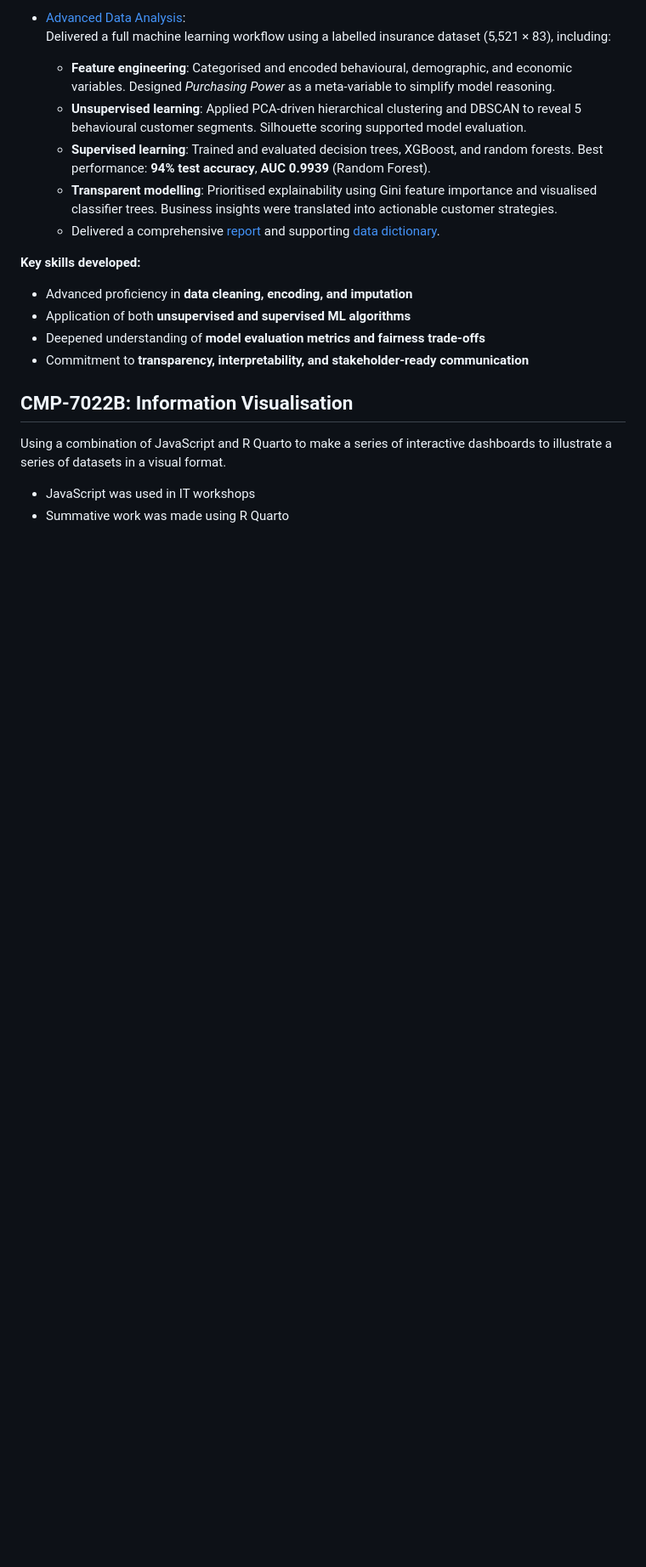
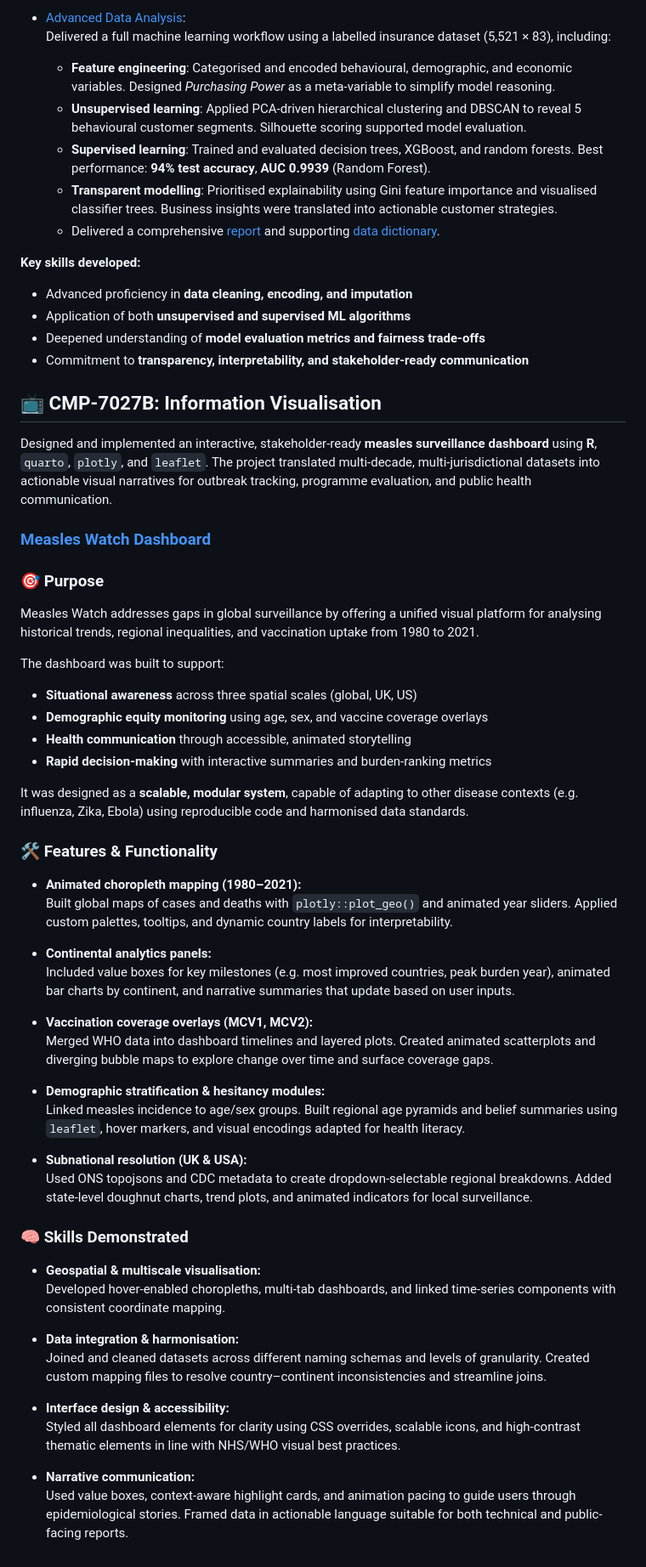
Before and after one commit to KFarrow11/MSc_Data_Science_for_Biology, a Markdown page: README.md, the part around the change. Shown: that part at 85% size. Drawn GitHub-style; blank space fills up the shorter version.

```diff
--- a/README.md
+++ b/README.md
@@ -101,8 +101,52 @@ Applied **data mining techniques** in Python using Jupyter Notebooks, with a foc
 - Deepened understanding of **model evaluation metrics and fairness trade-offs**
 - Commitment to **transparency, interpretability, and stakeholder-ready communication**
 
+## 📺 CMP-7027B: Information Visualisation
 
-## CMP-7022B: Information Visualisation
-Using a combination of JavaScript and R Quarto to make a series of interactive dashboards to illustrate a series of datasets in a visual format.
-- JavaScript was used in IT workshops
-- Summative work was made using R Quarto
+Designed and implemented an interactive, stakeholder-ready **measles surveillance dashboard** using **R**, `quarto`, `plotly`, and `leaflet`. The project translated multi-decade, multi-jurisdictional datasets into actionable visual narratives for outbreak tracking, programme evaluation, and public health communication.
+
+### [Measles Watch Dashboard](https://github.com/KFarrow11/MSc_Data_Science_for_Biology/blob/main/information_visualisation/measles_db_final.qmd)
+
+### 🎯 Purpose
+
+Measles Watch addresses gaps in global surveillance by offering a unified visual platform for analysing historical trends, regional inequalities, and vaccination uptake from 1980 to 2021.
+
+The dashboard was built to support:
+
+- **Situational awareness** across three spatial scales (global, UK, US)
+- **Demographic equity monitoring** using age, sex, and vaccine coverage overlays
+- **Health communication** through accessible, animated storytelling
+- **Rapid decision-making** with interactive summaries and burden-ranking metrics
+
+It was designed as a **scalable, modular system**, capable of adapting to other disease contexts (e.g. influenza, Zika, Ebola) using reproducible code and harmonised data standards.
+
+### 🛠️ Features & Functionality
+
+- **Animated choropleth mapping (1980–2021):**
+  Built global maps of cases and deaths with `plotly::plot_geo()` and animated year sliders. Applied custom palettes, tooltips, and dynamic country labels for interpretability.
+
+- **Continental analytics panels:**
+  Included value boxes for key milestones (e.g. most improved countries, peak burden year), animated bar charts by continent, and narrative summaries that update based on user inputs.
+
+- **Vaccination coverage overlays (MCV1, MCV2):**
+  Merged WHO data into dashboard timelines and layered plots. Created animated scatterplots and diverging bubble maps to explore change over time and surface coverage gaps.
+
+- **Demographic stratification & hesitancy modules:**
+  Linked measles incidence to age/sex groups. Built regional age pyramids and belief summaries using `leaflet`, hover markers, and visual encodings adapted for health literacy.
+
+- **Subnational resolution (UK & USA):**
+  Used ONS topojsons and CDC metadata to create dropdown-selectable regional breakdowns. Added state-level doughnut charts, trend plots, and animated indicators for local surveillance.
+
+### 🧠 Skills Demonstrated
+
+- **Geospatial & multiscale visualisation:**
+  Developed hover-enabled choropleths, multi-tab dashboards, and linked time-series components with consistent coordinate mapping.
+
+- **Data integration & harmonisation:**
+  Joined and cleaned datasets across different naming schemas and levels of granularity. Created custom mapping files to resolve country–continent inconsistencies and streamline joins.
+
+- **Interface design & accessibility:**
+  Styled all dashboard elements for clarity using CSS overrides, scalable icons, and high-contrast thematic elements in line with NHS/WHO visual best practices.
+
+- **Narrative communication:**
+  Used value boxes, context-aware highlight cards, and animation pacing to guide users through epidemiological stories. Framed data in actionable language suitable for both technical and public-facing reports.
```
